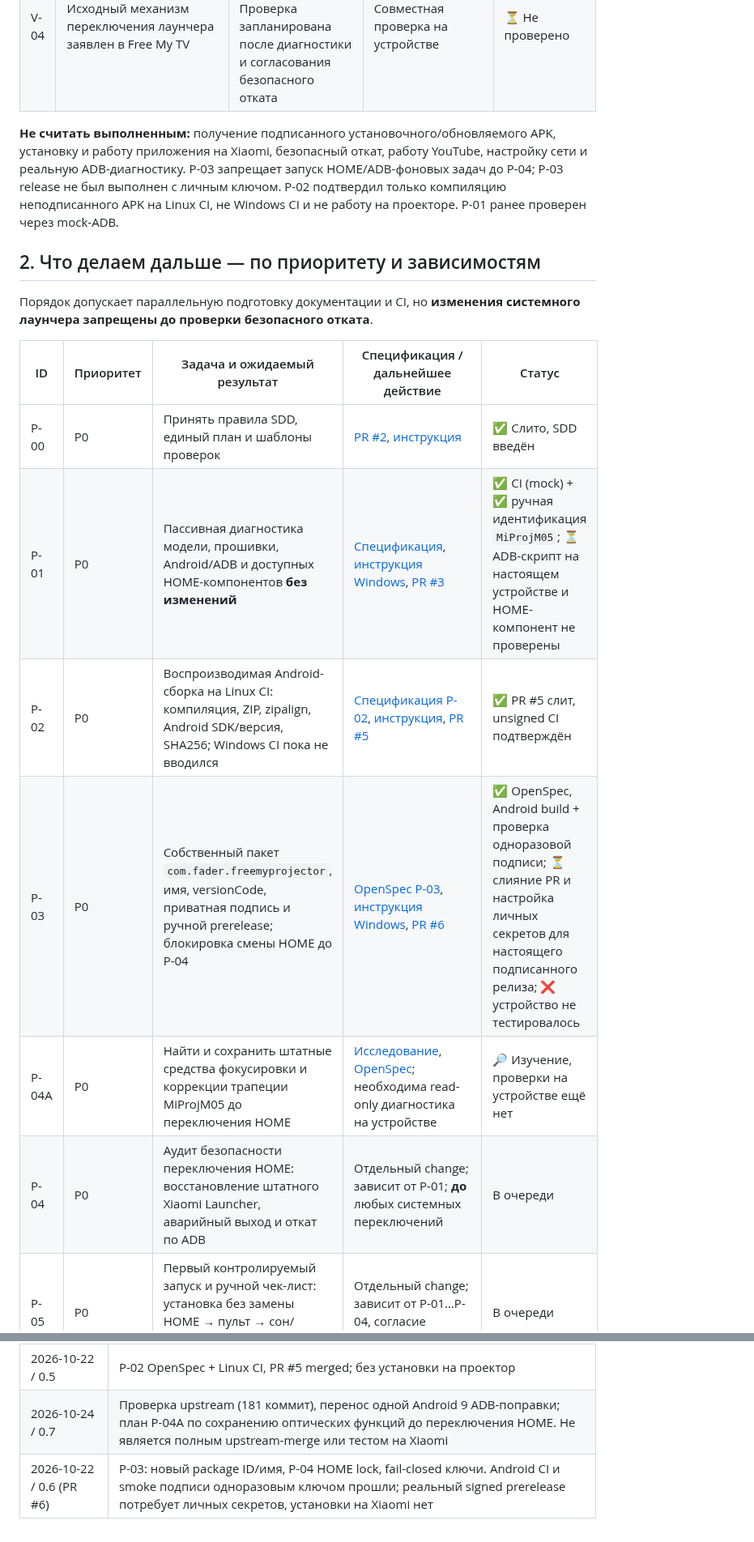
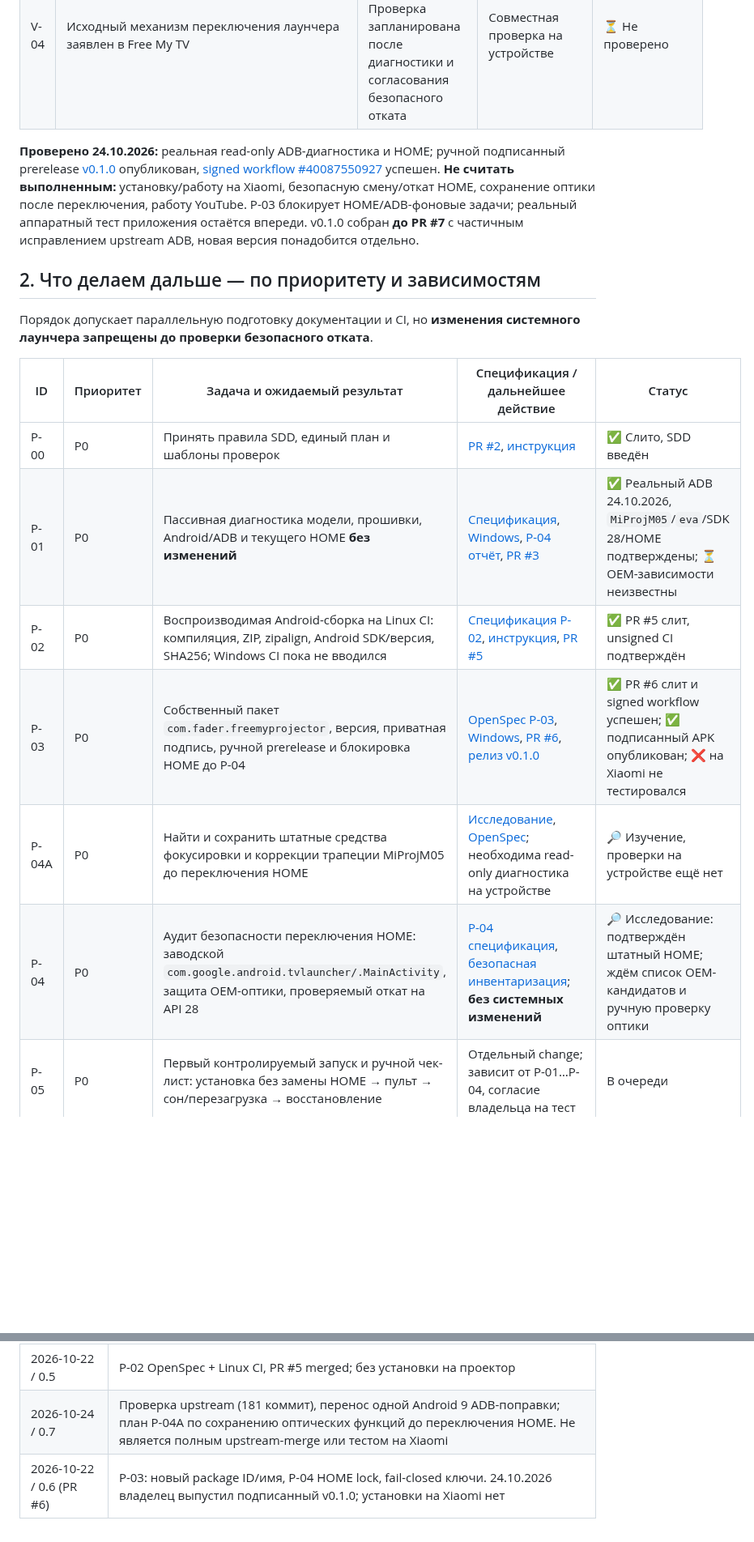
Before and after one commit to panasenkof/FreeMyProjector, a Markdown page: PLAN.md, 2 parts joined by grey strips. Shown at 81% size. Drawn GitHub-style; blank space fills up the shorter version.

Commit message:
P-04: record confirmed real-device ADB HOME and refresh PLAN.md

```diff
--- a/PLAN.md
+++ b/PLAN.md
@@ -13,7 +13,7 @@
 | V-03 | SDD-документы добавлены (PR #2 объединён); для P-01 согласован ручной вариант + read-only Windows-скрипт | [Инструкция](docs/SDD_GUIDE.md); [P-01](openspec/changes/device-compatibility-audit/proposal.md) | Владелец согласовал формат P-01 | ✅ Согласовано, PR #2 merged |
 | V-04 | Исходный механизм переключения лаунчера заявлен в Free My TV | **Пока не запускать переключение.** Проверка запланирована после диагностики и согласования безопасного отката | Совместная проверка на устройстве | ⏳ Не проверено |
 
-**Не считать выполненным:** получение подписанного установочного/обновляемого APK, установку и работу приложения на Xiaomi, безопасный откат, работу YouTube, настройку сети и реальную ADB-диагностику. P-03 запрещает запуск HOME/ADB-фоновых задач до P-04; P-03 release не был выполнен с личным ключом. P-02 подтвердил только компиляцию неподписанного APK на Linux CI, не Windows CI и не работу на проекторе. P-01 ранее проверен через mock-ADB.
+**Проверено 24.10.2026:** реальная read-only ADB-диагностика и HOME; ручной подписанный prerelease [v0.1.0](https://github.com/panasenkof/FreeMyProjector/releases/tag/v0.1.0) опубликован, [signed workflow #40087550927](https://github.com/panasenkof/FreeMyProjector/actions/runs/40087550927) успешен. **Не считать выполненным:** установку/работу на Xiaomi, безопасную смену/откат HOME, сохранение оптики после переключения, работу YouTube. P-03 блокирует HOME/ADB-фоновые задачи; реальный аппаратный тест приложения остаётся впереди. v0.1.0 собран **до PR #7** с частичным исправлением upstream ADB, новая версия понадобится отдельно.
 
 ## 2. Что делаем дальше — по приоритету и зависимостям
 
@@ -22,11 +22,11 @@
 | ID | Приоритет | Задача и ожидаемый результат | Спецификация / дальнейшее действие | Статус |
 |---|---|---|---|---|
 | P-00 | P0 | Принять правила SDD, единый план и шаблоны проверок | [PR #2](https://github.com/panasenkof/FreeMyProjector/pull/2), [инструкция](docs/SDD_GUIDE.md) | ✅ Слито, SDD введён |
-| P-01 | P0 | Пассивная диагностика модели, прошивки, Android/ADB и доступных HOME-компонентов **без изменений** | [Спецификация](openspec/changes/device-compatibility-audit/proposal.md), [инструкция Windows](docs/DEVICE_DIAGNOSTICS_WINDOWS.md), [PR #3](https://github.com/panasenkof/FreeMyProjector/pull/3) | ✅ CI (mock) + ✅ ручная идентификация `MiProjM05`; ⏳ ADB-скрипт на настоящем устройстве и HOME-компонент не проверены |
+| P-01 | P0 | Пассивная диагностика модели, прошивки, Android/ADB и текущего HOME **без изменений** | [Спецификация](openspec/changes/device-compatibility-audit/proposal.md), [Windows](docs/DEVICE_DIAGNOSTICS_WINDOWS.md), [P-04 отчёт](docs/P04_HOME_SAFETY_AUDIT.md), [PR #3](https://github.com/panasenkof/FreeMyProjector/pull/3) | ✅ Реальный ADB 24.10.2026, `MiProjM05`/`eva`/SDK 28/HOME подтверждены; ⏳ OEM-зависимости неизвестны |
 | P-02 | P0 | Воспроизводимая Android-сборка на Linux CI: компиляция, ZIP, zipalign, Android SDK/версия, SHA256; Windows CI пока не вводился | [Спецификация P-02](openspec/changes/android-apk-ci/proposal.md), [инструкция](docs/ANDROID_CI_BUILD.md), [PR #5](https://github.com/panasenkof/FreeMyProjector/pull/5) | ✅ PR #5 слит, unsigned CI подтверждён |
-| P-03 | P0 | Собственный пакет `com.fader.freemyprojector`, имя, versionCode, приватная подпись и ручной prerelease; блокировка смены HOME до P-04 | [OpenSpec P-03](openspec/changes/projector-identity-release/proposal.md), [инструкция Windows](docs/RELEASE_SIGNING.md), [PR #6](https://github.com/panasenkof/FreeMyProjector/pull/6) | ✅ OpenSpec, Android build + проверка одноразовой подписи; ⏳ слияние PR и настройка личных секретов для настоящего подписанного релиза; ❌ устройство не тестировалось |
+| P-03 | P0 | Собственный пакет `com.fader.freemyprojector`, версия, приватная подпись, ручной prerelease и блокировка HOME до P-04 | [OpenSpec P-03](openspec/changes/projector-identity-release/proposal.md), [Windows](docs/RELEASE_SIGNING.md), [PR #6](https://github.com/panasenkof/FreeMyProjector/pull/6), [релиз v0.1.0](https://github.com/panasenkof/FreeMyProjector/releases/tag/v0.1.0) | ✅ PR #6 слит и signed workflow успешен; ✅ подписанный APK опубликован; ❌ на Xiaomi не тестировался |
 | P-04A | P0 | Найти и сохранить штатные средства фокусировки и коррекции трапеции MiProjM05 до переключения HOME | [Исследование](docs/PROJECTOR_FUNCTIONS.md), [OpenSpec](openspec/changes/projector-functions-preservation/specs/projector-functions/spec.md); необходима read-only диагностика на устройстве | 🔎 Изучение, проверки на устройстве ещё нет |
-| P-04 | P0 | Аудит безопасности переключения HOME: восстановление штатного Xiaomi Launcher, аварийный выход и откат по ADB | Отдельный change; зависит от P-01; **до** любых системных переключений | В очереди |
+| P-04 | P0 | Аудит безопасности переключения HOME: заводской `com.google.android.tvlauncher/.MainActivity`, защита OEM-оптики, проверяемый откат на API 28 | [P-04 спецификация](openspec/changes/miprojm05-home-rollback-audit/proposal.md), [безопасная инвентаризация](docs/P04_HOME_SAFETY_AUDIT.md); **без системных изменений** | 🔎 Исследование: подтверждён штатный HOME; ждём список OEM-кандидатов и ручную проверку оптики |
 | P-05 | P0 | Первый контролируемый запуск и ручной чек-лист: установка без замены HOME → пульт → сон/перезагрузка → восстановление | Отдельный change; зависит от P-01…P-04, согласие владельца на тест | В очереди |
 | P-06 | P1 | Xiaomi-специфичная оболочка: управление фокусом, список приложений, персональные настройки, локализация RU | Отдельный change после P-05 | В очереди |
 | P-07 | P1 | Замер и оптимизация потребления памяти, FPS, времени запуска, стабильности на 2 ГБ ОЗУ | Отдельный change с измеримой базой, после P-05 | В очереди |
@@ -94,4 +94,4 @@
 | 2026-10-22 / 0.4 | Фото MiProjM05 / Android 9 / прошивка зарегистрированы; PR #4 merged; ADB/HOME отдельно |
 | 2026-10-22 / 0.5 | P-02 OpenSpec + Linux CI, PR #5 merged; без установки на проектор |
 | 2026-10-24 / 0.7 | Проверка upstream (181 коммит), перенос одной Android 9 ADB-поправки; план P-04A по сохранению оптических функций до переключения HOME. Не является полным upstream-merge или тестом на Xiaomi |
-| 2026-10-22 / 0.6 (PR #6) | P-03: новый package ID/имя, P-04 HOME lock, fail-closed ключи. Android CI и smoke подписи одноразовым ключом прошли; реальный signed prerelease потребует личных секретов, установки на Xiaomi нет |
+| 2026-10-22 / 0.6 (PR #6) | P-03: новый package ID/имя, P-04 HOME lock, fail-closed ключи. 24.10.2026 владелец выпустил подписанный v0.1.0; установки на Xiaomi нет |
```
Also changed, not shown: other parts of PLAN.md (+1 -1 lines).
